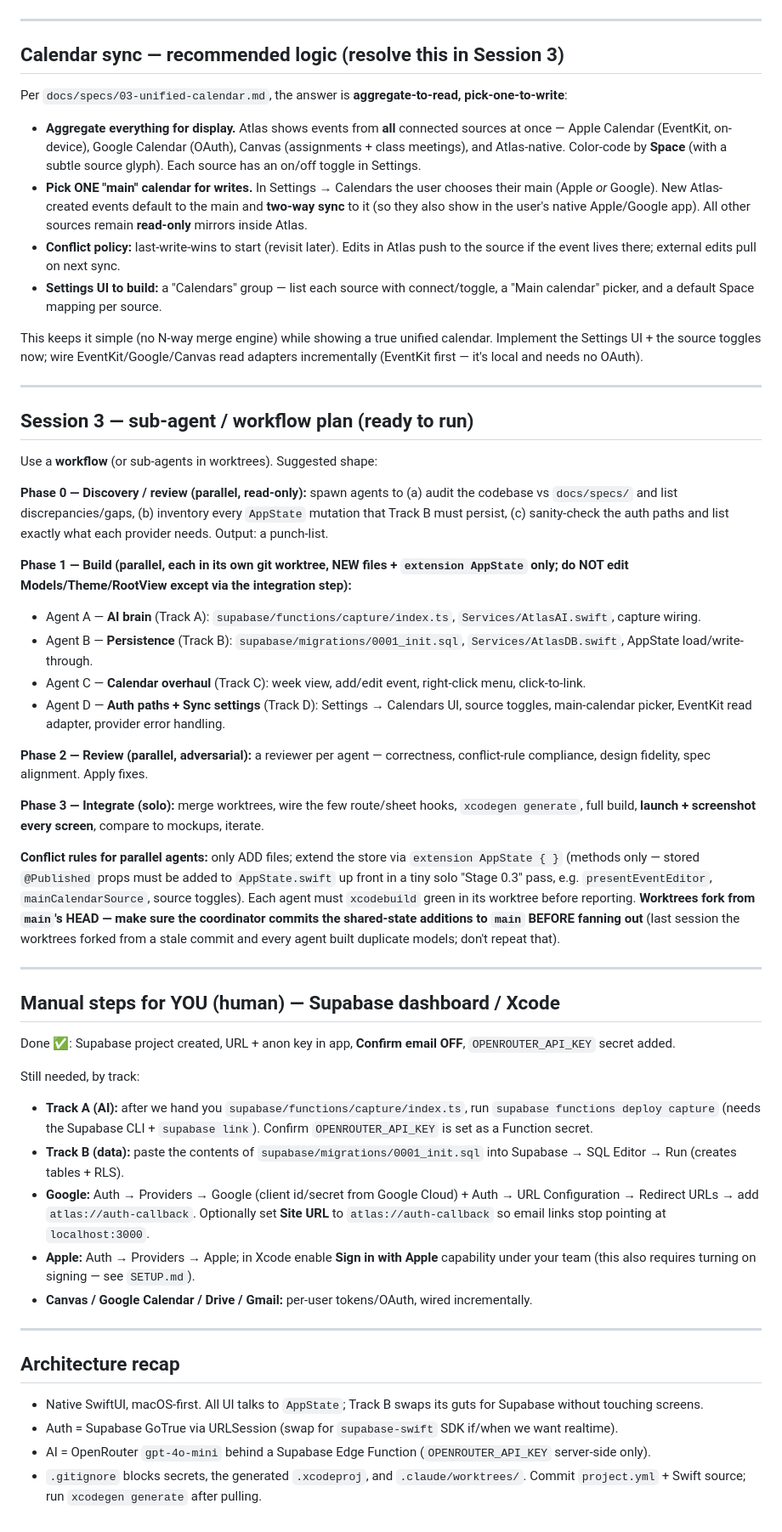
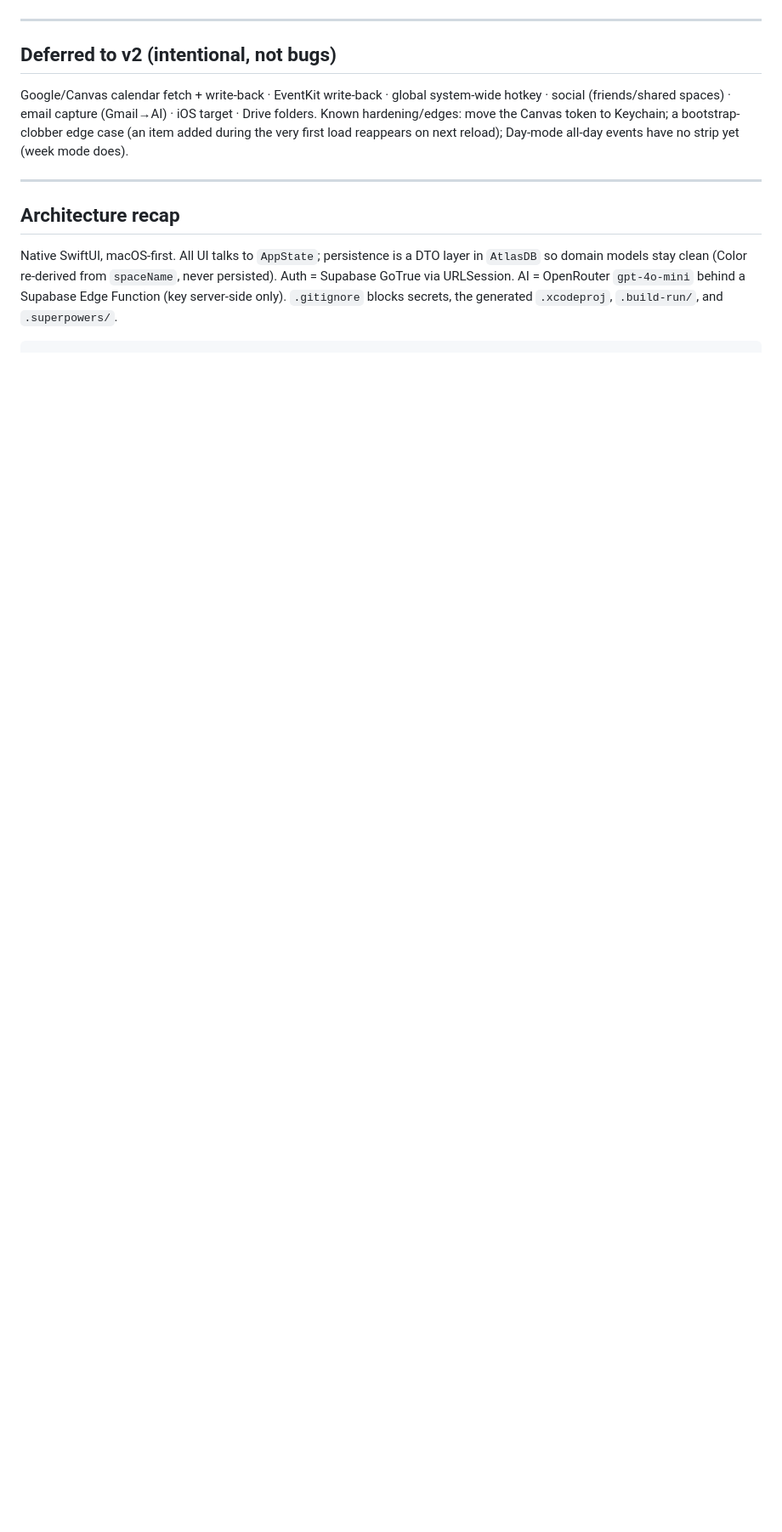
Before and after one commit to jpark2007/Atlas, a Markdown page: docs/HANDOFF.md, the part around one of its changes. Shown at 85% size. Drawn GitHub-style; blank space fills up the shorter version.

````diff
--- a/docs/HANDOFF.md
+++ b/docs/HANDOFF.md
@@ -100,54 +106,12 @@ The user wants **all of it**. Three tracks plus a calendar overhaul and the sync
 
 ---
 
-## Calendar sync — recommended logic (resolve this in Session 3)
-
-Per `docs/specs/03-unified-calendar.md`, the answer is **aggregate-to-read, pick-one-to-write**:
-
-- **Aggregate everything for display.** Atlas shows events from **all** connected sources at once — Apple Calendar (EventKit, on-device), Google Calendar (OAuth), Canvas (assignments + class meetings), and Atlas-native. Color-code by **Space** (with a subtle source glyph). Each source has an on/off toggle in Settings.
-- **Pick ONE "main" calendar for writes.** In Settings → Calendars the user chooses their main (Apple *or* Google). New Atlas-created events default to the main and **two-way sync** to it (so they also show in the user's native Apple/Google app). All other sources remain **read-only** mirrors inside Atlas.
-- **Conflict policy:** last-write-wins to start (revisit later). Edits in Atlas push to the source if the event lives there; external edits pull on next sync.
-- **Settings UI to build:** a "Calendars" group — list each source with connect/toggle, a "Main calendar" picker, and a default Space mapping per source.
-
-This keeps it simple (no N-way merge engine) while showing a true unified calendar. Implement the Settings UI + the source toggles now; wire EventKit/Google/Canvas read adapters incrementally (EventKit first — it's local and needs no OAuth).
-
----
-
-## Session 3 — sub-agent / workflow plan (ready to run)
-
-Use a **workflow** (or sub-agents in worktrees). Suggested shape:
-
-**Phase 0 — Discovery / review (parallel, read-only):** spawn agents to (a) audit the codebase vs `docs/specs/` and list discrepancies/gaps, (b) inventory every `AppState` mutation that Track B must persist, (c) sanity-check the auth paths and list exactly what each provider needs. Output: a punch-list.
-
-**Phase 1 — Build (parallel, each in its own git worktree, NEW files + `extension AppState` only; do NOT edit Models/Theme/RootView except via the integration step):**
-- Agent A — **AI brain** (Track A): `supabase/functions/capture/index.ts`, `Services/AtlasAI.swift`, capture wiring.
-- Agent B — **Persistence** (Track B): `supabase/migrations/0001_init.sql`, `Services/AtlasDB.swift`, AppState load/write-through.
-- Agent C — **Calendar overhaul** (Track C): week view, add/edit event, right-click menu, click-to-link.
-- Agent D — **Auth paths + Sync settings** (Track D): Settings → Calendars UI, source toggles, main-calendar picker, EventKit read adapter, provider error handling.
-
-**Phase 2 — Review (parallel, adversarial):** a reviewer per agent — correctness, conflict-rule compliance, design fidelity, spec alignment. Apply fixes.
-
-**Phase 3 — Integrate (solo):** merge worktrees, wire the few route/sheet hooks, `xcodegen generate`, full build, **launch + screenshot every screen**, compare to mockups, iterate.
-
-**Conflict rules for parallel agents:** only ADD files; extend the store via `extension AppState { }` (methods only — stored `@Published` props must be added to `AppState.swift` up front in a tiny solo "Stage 0.3" pass, e.g. `presentEventEditor`, `mainCalendarSource`, source toggles). Each agent must `xcodebuild` green in its worktree before reporting. **Worktrees fork from `main`'s HEAD — make sure the coordinator commits the shared-state additions to `main` BEFORE fanning out** (last session the worktrees forked from a stale commit and every agent built duplicate models; don't repeat that).
-
----
-
-## Manual steps for YOU (human) — Supabase dashboard / Xcode
-
-Done ✅: Supabase project created, URL + anon key in app, **Confirm email OFF**, `OPENROUTER_API_KEY` secret added.
-
-Still needed, by track:
-- **Track A (AI):** after we hand you `supabase/functions/capture/index.ts`, run `supabase functions deploy capture` (needs the Supabase CLI + `supabase link`). Confirm `OPENROUTER_API_KEY` is set as a Function secret.
-- **Track B (data):** paste the contents of `supabase/migrations/0001_init.sql` into Supabase → SQL Editor → Run (creates tables + RLS).
-- **Google:** Auth → Providers → Google (client id/secret from Google Cloud) + Auth → URL Configuration → Redirect URLs → add `atlas://auth-callback`. Optionally set **Site URL** to `atlas://auth-callback` so email links stop pointing at `localhost:3000`.
-- **Apple:** Auth → Providers → Apple; in Xcode enable **Sign in with Apple** capability under your team (this also requires turning on signing — see `SETUP.md`).
-- **Canvas / Google Calendar / Drive / Gmail:** per-user tokens/OAuth, wired incrementally.
+## Deferred to v2 (intentional, not bugs)
+Google/Canvas calendar fetch + write-back · EventKit write-back · global system-wide hotkey · social (friends/shared spaces) · email capture (Gmail→AI) · iOS target · Drive folders.
+Known hardening/edges: move the Canvas token to Keychain; a bootstrap-clobber edge case (an item added during the very first load reappears on next reload); Day-mode all-day events have no strip yet (week mode does).
 
 ---
 
 ## Architecture recap
-- Native SwiftUI, macOS-first. All UI talks to `AppState`; Track B swaps its guts for Supabase without touching screens.
-- Auth = Supabase GoTrue via URLSession (swap for `supabase-swift` SDK if/when we want realtime).
-- AI = OpenRouter `gpt-4o-mini` behind a Supabase Edge Function (`OPENROUTER_API_KEY` server-side only).
-- `.gitignore` blocks secrets, the generated `.xcodeproj`, and `.claude/worktrees/`. Commit `project.yml` + Swift source; run `xcodegen generate` after pulling.
+Native SwiftUI, macOS-first. All UI talks to `AppState`; persistence is a DTO layer in `AtlasDB` so domain models stay clean (Color re-derived from `spaceName`, never persisted). Auth = Supabase GoTrue via URLSession. AI = OpenRouter `gpt-4o-mini` behind a Supabase Edge Function (key server-side only). `.gitignore` blocks secrets, the generated `.xcodeproj`, `.build-run/`, and `.superpowers/`.
+```
````
Also changed, not shown: other parts of docs/HANDOFF.md (+79 -73 lines).
